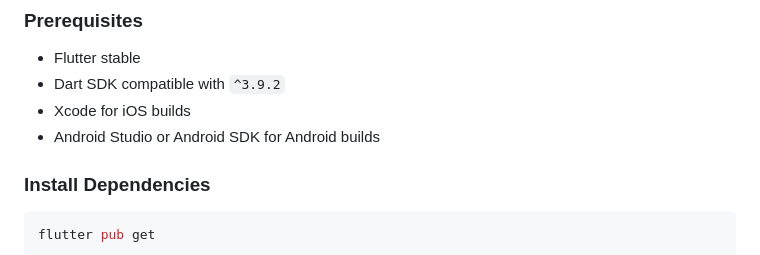
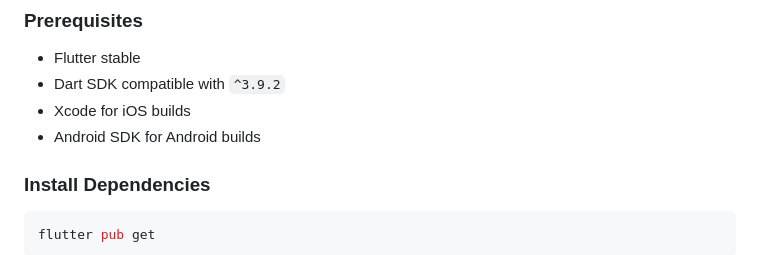
Before and after one commit to AmmarTN/dayflow, a Markdown page: README.md, the part around the change. Drawn GitHub-style.

Commit message:
edit readme test

```diff
--- a/README.md
+++ b/README.md
@@ -98,7 +98,7 @@ main.dart
 - Flutter stable
 - Dart SDK compatible with `^3.9.2`
 - Xcode for iOS builds
-- Android Studio or Android SDK for Android builds
+- Android SDK for Android builds
 
 ### Install Dependencies
 
```
